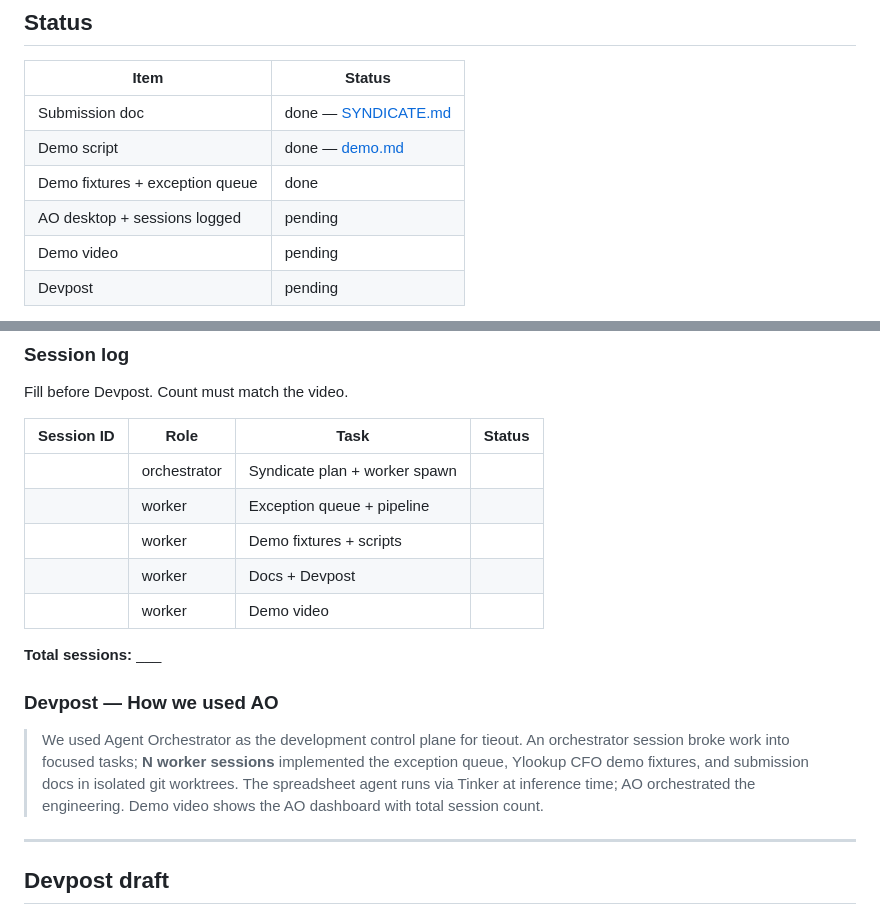
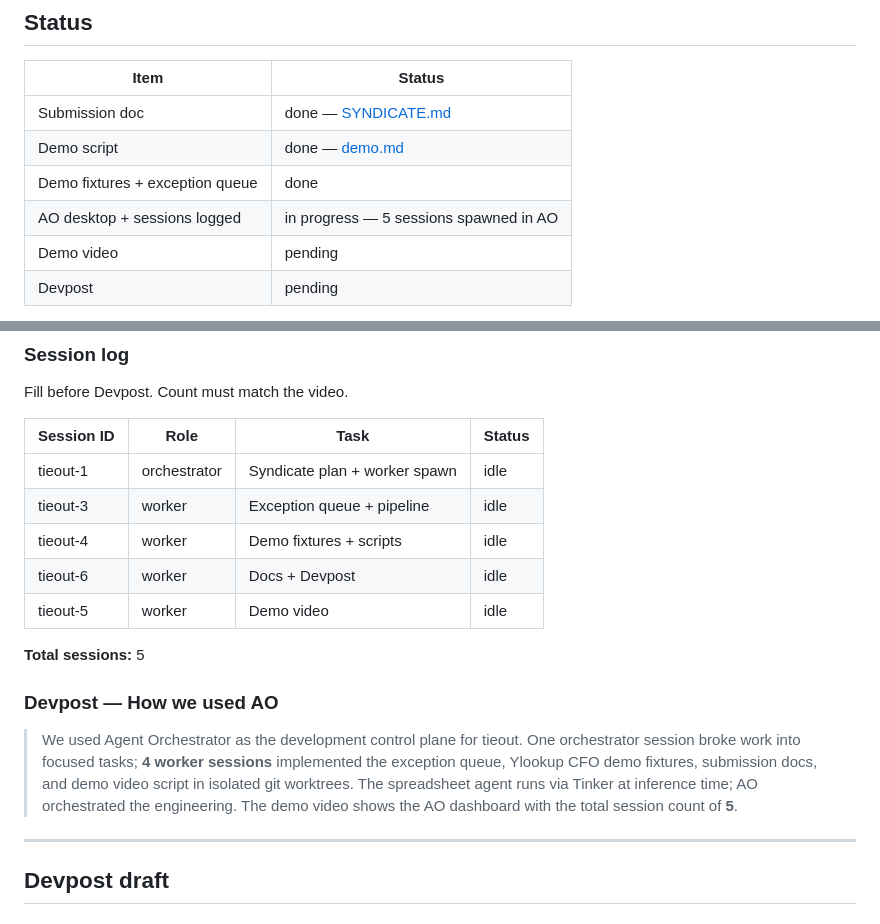
Before and after one commit to udirobert/tieout, a Markdown page: docs/submit.md, 2 parts joined by grey strips. Drawn GitHub-style.

Commit message:
Log AO sessions and update Devpost AO paragraph.
- Record the 5 spawned AO sessions (tieout-1 orchestrator, tieout-3/4/6/5 workers)
  in docs/submit.md session log with total count = 5.
- Update "How we used AO" paragraph to 1 orchestrator + 4 worker sessions.
- Mark AO desktop + sessions as in progress.

Generated with [Devin](https://devin.ai)

Co-Authored-By: Devin <158243242+devin-ai-integration[bot]@users.noreply.github.com>

```diff
--- a/docs/submit.md
+++ b/docs/submit.md
@@ -12,7 +12,7 @@
 | Submission doc | done — [SYNDICATE.md](SYNDICATE.md) |
 | Demo script | done — [demo.md](demo.md) |
 | Demo fixtures + exception queue | done |
-| AO desktop + sessions logged | pending |
+| AO desktop + sessions logged | in progress — 5 sessions spawned in AO |
 | Demo video | pending |
 | Devpost | pending |
 
@@ -57,21 +57,21 @@ Fill before Devpost. Count must match the video.
 
 | Session ID | Role | Task | Status |
 |------------|------|------|--------|
-| | orchestrator | Syndicate plan + worker spawn | |
-| | worker | Exception queue + pipeline | |
-| | worker | Demo fixtures + scripts | |
-| | worker | Docs + Devpost | |
-| | worker | Demo video | |
+| tieout-1 | orchestrator | Syndicate plan + worker spawn | idle |
+| tieout-3 | worker | Exception queue + pipeline | idle |
+| tieout-4 | worker | Demo fixtures + scripts | idle |
+| tieout-6 | worker | Docs + Devpost | idle |
+| tieout-5 | worker | Demo video | idle |
 
-**Total sessions:** ___
+**Total sessions:** 5
 
 ### Devpost — How we used AO
 
-> We used Agent Orchestrator as the development control plane for tieout. An orchestrator
-> session broke work into focused tasks; **N worker sessions** implemented the exception queue,
-> Ylookup CFO demo fixtures, and submission docs in isolated git worktrees. The spreadsheet
-> agent runs via Tinker at inference time; AO orchestrated the engineering. Demo video shows
-> the AO dashboard with total session count.
+> We used Agent Orchestrator as the development control plane for tieout. One orchestrator
+> session broke work into focused tasks; **4 worker sessions** implemented the exception queue,
+> Ylookup CFO demo fixtures, submission docs, and demo video script in isolated git worktrees.
+> The spreadsheet agent runs via Tinker at inference time; AO orchestrated the engineering.
+> The demo video shows the AO dashboard with the total session count of **5**.
 
 ---
 
```
